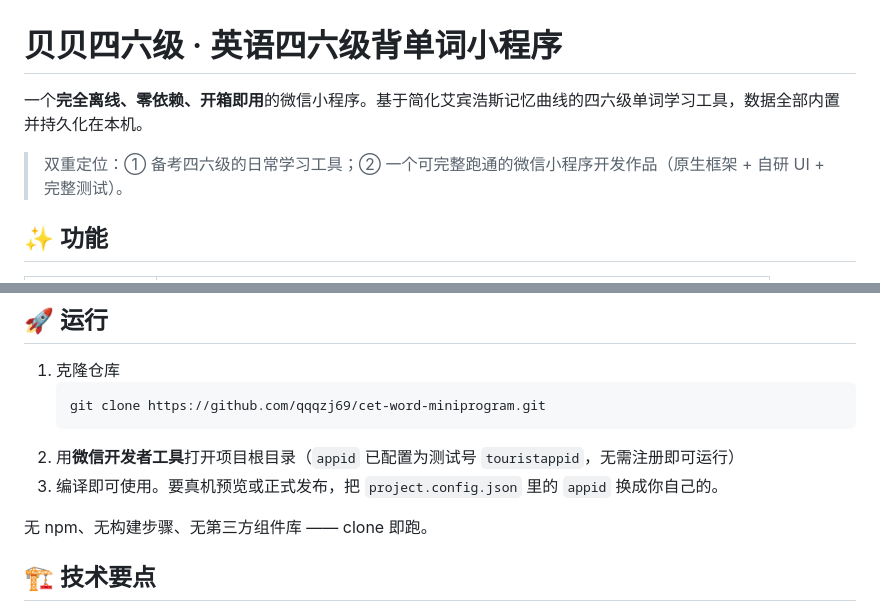
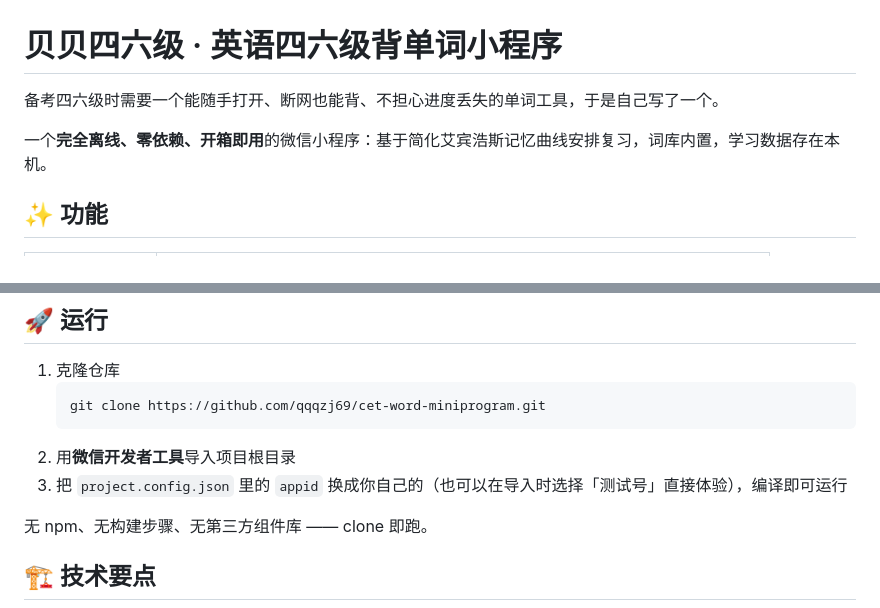
Before and after one commit to qqqzj69/cet-word-miniprogram, a Markdown page: README.md, 2 parts joined by grey strips. Rendered like a GitHub page.

````diff
--- a/README.md
+++ b/README.md
@@ -1,8 +1,8 @@
 # 贝贝四六级 · 英语四六级背单词小程序
 
-一个**完全离线、零依赖、开箱即用**的微信小程序。基于简化艾宾浩斯记忆曲线的四六级单词学习工具，数据全部内置并持久化在本机。
+备考四六级时需要一个能随手打开、断网也能背、不担心进度丢失的单词工具，于是自己写了一个。
 
-> 双重定位：① 备考四六级的日常学习工具；② 一个可完整跑通的微信小程序开发作品（原生框架 + 自研 UI + 完整测试）。
+一个**完全离线、零依赖、开箱即用**的微信小程序：基于简化艾宾浩斯记忆曲线安排复习，词库内置，学习数据存在本机。
 
 ## ✨ 功能
 
@@ -23,8 +23,8 @@
    ```bash
    git clone https://github.com/qqqzj69/cet-word-miniprogram.git
    ```
-2. 用**微信开发者工具**打开项目根目录（`appid` 已配置为测试号 `touristappid`，无需注册即可运行）
-3. 编译即可使用。要真机预览或正式发布，把 `project.config.json` 里的 `appid` 换成你自己的。
+2. 用**微信开发者工具**导入项目根目录
+3. 把 `project.config.json` 里的 `appid` 换成你自己的（也可以在导入时选择「测试号」直接体验），编译即可运行
 
 无 npm、无构建步骤、无第三方组件库 —— clone 即跑。
 
````
Also changed, not shown: docs/PROJECT.md (+4 -4 lines).
